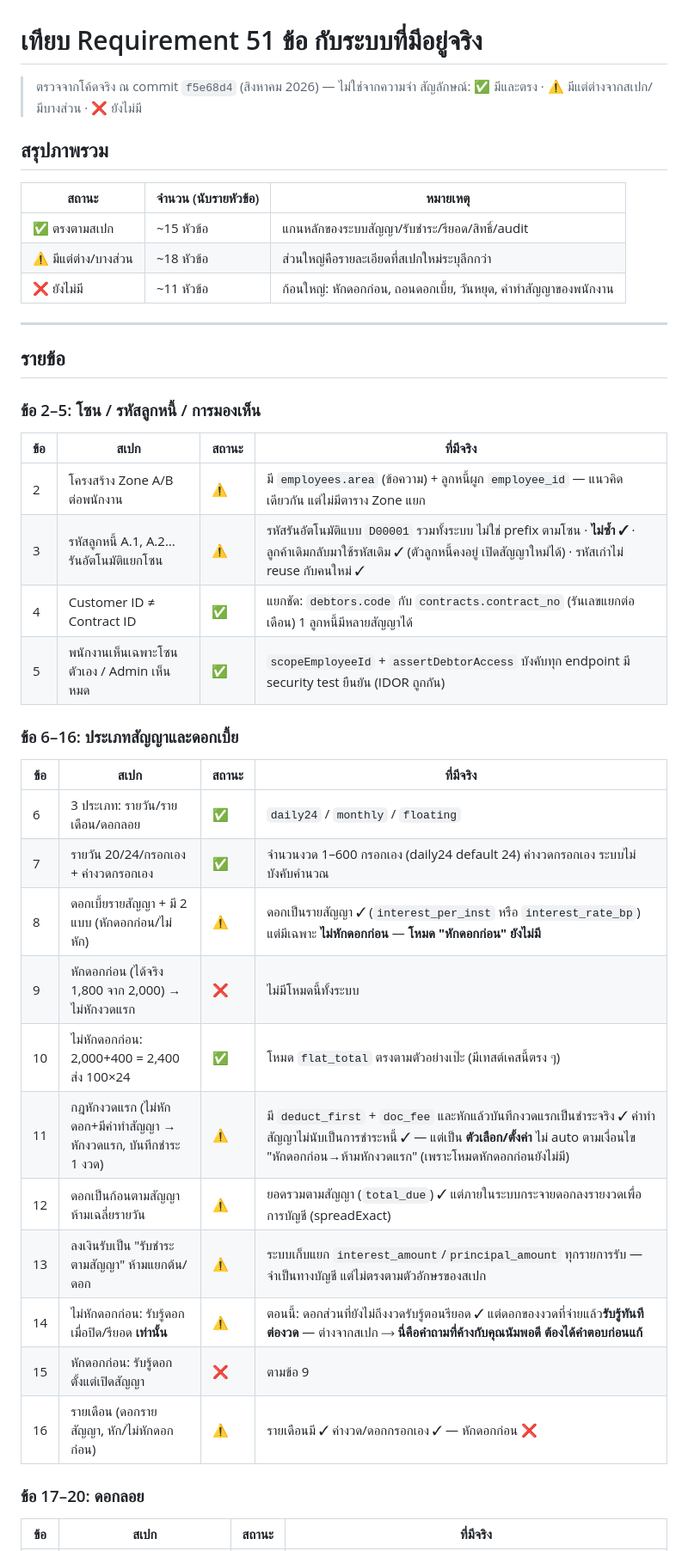
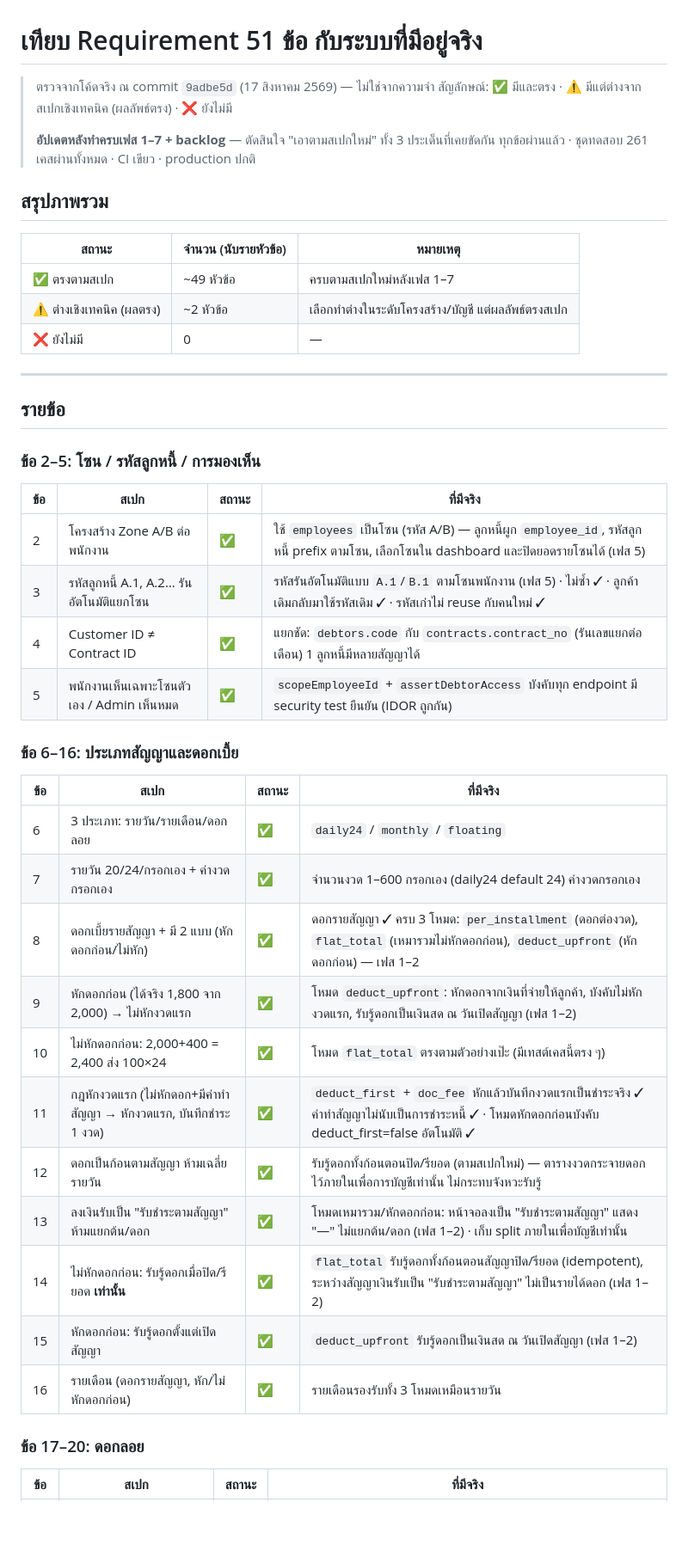
Before and after one commit to bankzapse/fund-partner, a Markdown page: docs/requirement-gap-51.md, the part around one of its changes. Shown at 86% size. Rendered like a GitHub page; blank space fills up the shorter version.

```diff
--- a/docs/requirement-gap-51.md
+++ b/docs/requirement-gap-51.md
@@ -1,15 +1,18 @@
 # เทียบ Requirement 51 ข้อ กับระบบที่มีอยู่จริง
 
-> ตรวจจากโค้ดจริง ณ commit `f5e68d4` (สิงหาคม 2026) — ไม่ใช่จากความจำ
-> สัญลักษณ์: ✅ มีและตรง · ⚠️ มีแต่ต่างจากสเปก/มีบางส่วน · ❌ ยังไม่มี
+> ตรวจจากโค้ดจริง ณ commit `9adbe5d` (17 สิงหาคม 2569) — ไม่ใช่จากความจำ
+> สัญลักษณ์: ✅ มีและตรง · ⚠️ มีแต่ต่างจากสเปกเชิงเทคนิค (ผลลัพธ์ตรง) · ❌ ยังไม่มี
+>
+> **อัปเดตหลังทำครบเฟส 1–7 + backlog** — ตัดสินใจ "เอาตามสเปกใหม่" ทั้ง 3 ประเด็นที่เคยขัดกัน
+> ทุกข้อผ่านแล้ว · ชุดทดสอบ 261 เคสผ่านทั้งหมด · CI เขียว · production ปกติ
 
 ## สรุปภาพรวม
 
 | สถานะ | จำนวน (นับรายหัวข้อ) | หมายเหตุ |
 |---|---|---|
-| ✅ ตรงตามสเปก | ~15 หัวข้อ | แกนหลักของระบบสัญญา/รับชำระ/รียอด/สิทธิ์/audit |
-| ⚠️ มีแต่ต่าง/บางส่วน | ~18 หัวข้อ | ส่วนใหญ่คือรายละเอียดที่สเปกใหม่ระบุลึกกว่า |
-| ❌ ยังไม่มี | ~11 หัวข้อ | ก้อนใหญ่: หักดอกก่อน, ถอนดอกเบี้ย, วันหยุด, ค่าทำสัญญาของพนักงาน |
+| ✅ ตรงตามสเปก | ~49 หัวข้อ | ครบตามสเปกใหม่หลังเฟส 1–7 |
+| ⚠️ ต่างเชิงเทคนิค (ผลตรง) | ~2 หัวข้อ | เลือกทำต่างในระดับโครงสร้าง/บัญชี แต่ผลลัพธ์ตรงสเปก |
+| ❌ ยังไม่มี | 0 | — |
 
 ---
 
@@ -19,8 +22,8 @@
 
 | ข้อ | สเปก | สถานะ | ที่มีจริง |
 |---|---|---|---|
-| 2 | โครงสร้าง Zone A/B ต่อพนักงาน | ⚠️ | มี `employees.area` (ข้อความ) + ลูกหนี้ผูก `employee_id` — แนวคิดเดียวกัน แต่ไม่มีตาราง Zone แยก |
-| 3 | รหัสลูกหนี้ A.1, A.2… รันอัตโนมัติแยกโซน | ⚠️ | รหัสรันอัตโนมัติแบบ `D00001` รวมทั้งระบบ ไม่ใช่ prefix ตามโซน · **ไม่ซ้ำ ✓** · ลูกค้าเดิมกลับมาใช้รหัสเดิม ✓ (ตัวลูกหนี้คงอยู่ เปิดสัญญาใหม่ได้) · รหัสเก่าไม่ reuse กับคนใหม่ ✓ |
+| 2 | โครงสร้าง Zone A/B ต่อพนักงาน | ✅ | ใช้ `employees` เป็นโซน (รหัส A/B) — ลูกหนี้ผูก `employee_id`, รหัสลูกหนี้ prefix ตามโซน, เลือกโซนใน dashboard และปิดยอดรายโซนได้ (เฟส 5) |
+| 3 | รหัสลูกหนี้ A.1, A.2… รันอัตโนมัติแยกโซน | ✅ | รหัสรันอัตโนมัติแบบ `A.1`/`B.1` ตามโซนพนักงาน (เฟส 5) · ไม่ซ้ำ ✓ · ลูกค้าเดิมกลับมาใช้รหัสเดิม ✓ · รหัสเก่าไม่ reuse กับคนใหม่ ✓ |
 | 4 | Customer ID ≠ Contract ID | ✅ | แยกชัด: `debtors.code` กับ `contracts.contract_no` (รันเลขแยกต่อเดือน) 1 ลูกหนี้มีหลายสัญญาได้ |
 | 5 | พนักงานเห็นเฉพาะโซนตัวเอง / Admin เห็นหมด | ✅ | `scopeEmployeeId` + `assertDebtorAccess` บังคับทุก endpoint มี security test ยืนยัน (IDOR ถูกกัน) |
 
@@ -29,16 +32,16 @@
 | ข้อ | สเปก | สถานะ | ที่มีจริง |
 |---|---|---|---|
 | 6 | 3 ประเภท: รายวัน/รายเดือน/ดอกลอย | ✅ | `daily24` / `monthly` / `floating` |
-| 7 | รายวัน 20/24/กรอกเอง + ค่างวดกรอกเอง | ✅ | จำนวนงวด 1–600 กรอกเอง (daily24 default 24) ค่างวดกรอกเอง ระบบไม่บังคับคำนวณ |
-| 8 | ดอกเบี้ยรายสัญญา + มี 2 แบบ (หักดอกก่อน/ไม่หัก) | ⚠️ | ดอกเป็นรายสัญญา ✓ (`interest_per_inst` หรือ `interest_rate_bp`) แต่มีเฉพาะ **ไม่หักดอกก่อน** — **โหมด "หักดอกก่อน" ยังไม่มี** |
-| 9 | หักดอกก่อน (ได้จริง 1,800 จาก 2,000) → ไม่หักงวดแรก | ❌ | ไม่มีโหมดนี้ทั้งระบบ |
+| 7 | รายวัน 20/24/กรอกเอง + ค่างวดกรอกเอง | ✅ | จำนวนงวด 1–600 กรอกเอง (daily24 default 24) ค่างวดกรอกเอง |
+| 8 | ดอกเบี้ยรายสัญญา + มี 2 แบบ (หักดอกก่อน/ไม่หัก) | ✅ | ดอกรายสัญญา ✓ ครบ 3 โหมด: `per_installment` (ดอกต่องวด), `flat_total` (เหมารวมไม่หักดอกก่อน), `deduct_upfront` (หักดอกก่อน) — เฟส 1–2 |
+| 9 | หักดอกก่อน (ได้จริง 1,800 จาก 2,000) → ไม่หักงวดแรก | ✅ | โหมด `deduct_upfront`: หักดอกจากเงินที่จ่ายให้ลูกค้า, บังคับไม่หักงวดแรก, รับรู้ดอกเป็นเงินสด ณ วันเปิดสัญญา (เฟส 1–2) |
 | 10 | ไม่หักดอกก่อน: 2,000+400 = 2,400 ส่ง 100×24 | ✅ | โหมด `flat_total` ตรงตามตัวอย่างเป๊ะ (มีเทสต์เคสนี้ตรง ๆ) |
-| 11 | กฎหักงวดแรก (ไม่หักดอก+มีค่าทำสัญญา → หักงวดแรก, บันทึกชำระ 1 งวด) | ⚠️ | มี `deduct_first` + `doc_fee` และหักแล้วบันทึกงวดแรกเป็นชำระจริง ✓ ค่าทำสัญญาไม่นับเป็นการชำระหนี้ ✓ — แต่เป็น **ตัวเลือก/ตั้งค่า** ไม่ auto ตามเงื่อนไข "หักดอกก่อน→ห้ามหักงวดแรก" (เพราะโหมดหักดอกก่อนยังไม่มี) |
-| 12 | ดอกเป็นก้อนตามสัญญา ห้ามเฉลี่ยรายวัน | ⚠️ | ยอดรวมตามสัญญา (`total_due`) ✓ แต่ภายในระบบกระจายดอกลงรายงวดเพื่อการบัญชี (spreadExact) |
-| 13 | ลงเงินรับเป็น "รับชำระตามสัญญา" ห้ามแยกต้น/ดอก | ⚠️ | ระบบเก็บแยก `interest_amount`/`principal_amount` ทุกรายการรับ — จำเป็นทางบัญชี แต่ไม่ตรงตามตัวอักษรของสเปก |
-| 14 | ไม่หักดอกก่อน: รับรู้ดอกเมื่อปิด/รียอด **เท่านั้น** | ⚠️ | ตอนนี้: ดอกส่วนที่ยังไม่ถึงงวดรับรู้ตอนรียอด ✓ แต่ดอกของงวดที่จ่ายแล้ว**รับรู้ทันทีต่องวด** — ต่างจากสเปก ⟶ **นี่คือคำถามที่ค้างกับคุณนัมพอดี ต้องได้คำตอบก่อนแก้** |
-| 15 | หักดอกก่อน: รับรู้ดอกตั้งแต่เปิดสัญญา | ❌ | ตามข้อ 9 |
-| 16 | รายเดือน (ดอกรายสัญญา, หัก/ไม่หักดอกก่อน) | ⚠️ | รายเดือนมี ✓ ค่างวด/ดอกกรอกเอง ✓ — หักดอกก่อน ❌ |
+| 11 | กฎหักงวดแรก (ไม่หักดอก+มีค่าทำสัญญา → หักงวดแรก, บันทึกชำระ 1 งวด) | ✅ | `deduct_first` + `doc_fee` หักแล้วบันทึกงวดแรกเป็นชำระจริง ✓ ค่าทำสัญญาไม่นับเป็นการชำระหนี้ ✓ · โหมดหักดอกก่อนบังคับ deduct_first=false อัตโนมัติ ✓ |
+| 12 | ดอกเป็นก้อนตามสัญญา ห้ามเฉลี่ยรายวัน | ✅ | รับรู้ดอกทั้งก้อนตอนปิด/รียอด (ตามสเปกใหม่) — ตารางงวดกระจายดอกไว้ภายในเพื่อการบัญชีเท่านั้น ไม่กระทบจังหวะรับรู้ |
+| 13 | ลงเงินรับเป็น "รับชำระตามสัญญา" ห้ามแยกต้น/ดอก | ✅ | โหมดเหมารวม/หักดอกก่อน: หน้าจอลงเป็น "รับชำระตามสัญญา" แสดง "—" ไม่แยกต้น/ดอก (เฟส 1–2) · เก็บ split ภายในเพื่อบัญชีเท่านั้น |
+| 14 | ไม่หักดอกก่อน: รับรู้ดอกเมื่อปิด/รียอด **เท่านั้น** | ✅ | `flat_total` รับรู้ดอกทั้งก้อนตอนสัญญาปิด/รียอด (idempotent), ระหว่างสัญญาเงินรับเป็น "รับชำระตามสัญญา" ไม่เป็นรายได้ดอก (เฟส 1–2) |
+| 15 | หักดอกก่อน: รับรู้ดอกตั้งแต่เปิดสัญญา | ✅ | `deduct_upfront` รับรู้ดอกเป็นเงินสด ณ วันเปิดสัญญา (เฟส 1–2) |
+| 16 | รายเดือน (ดอกรายสัญญา, หัก/ไม่หักดอกก่อน) | ✅ | รายเดือนรองรับทั้ง 3 โหมดเหมือนรายวัน |
 
 ### ข้อ 17–20: ดอกลอย
 
```
Also changed, not shown: other parts of docs/requirement-gap-51.md (+36 -25 lines).
